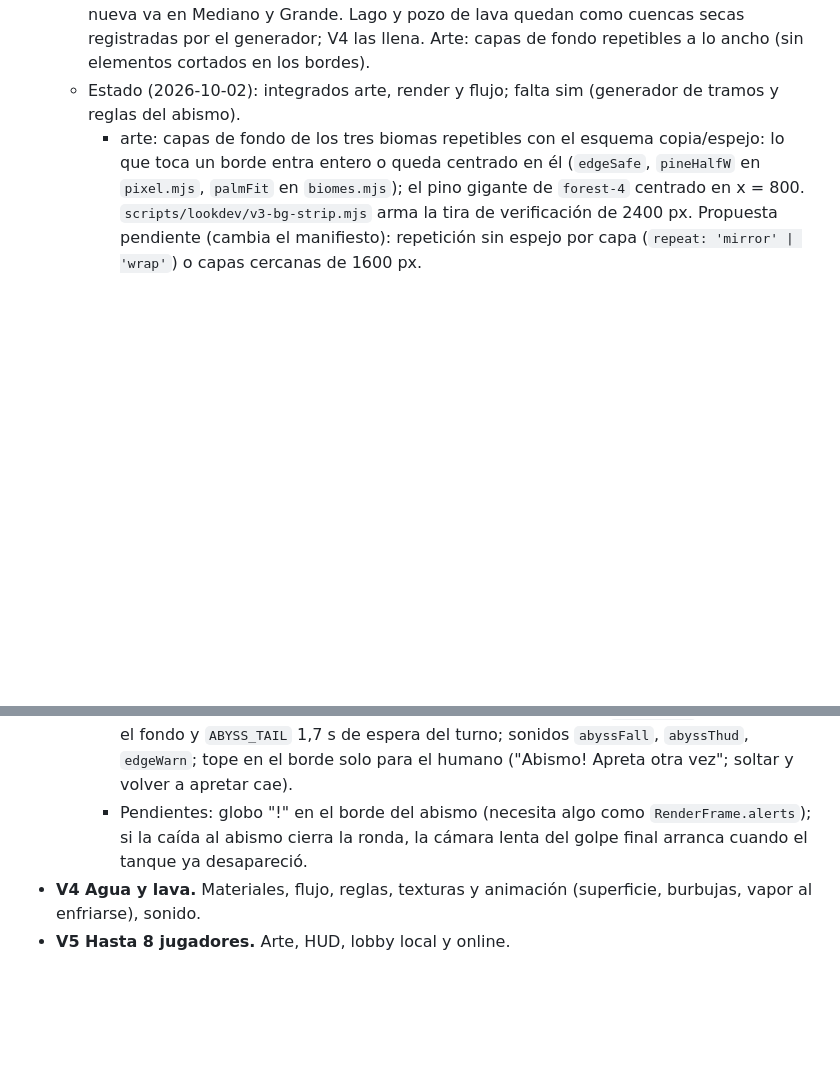
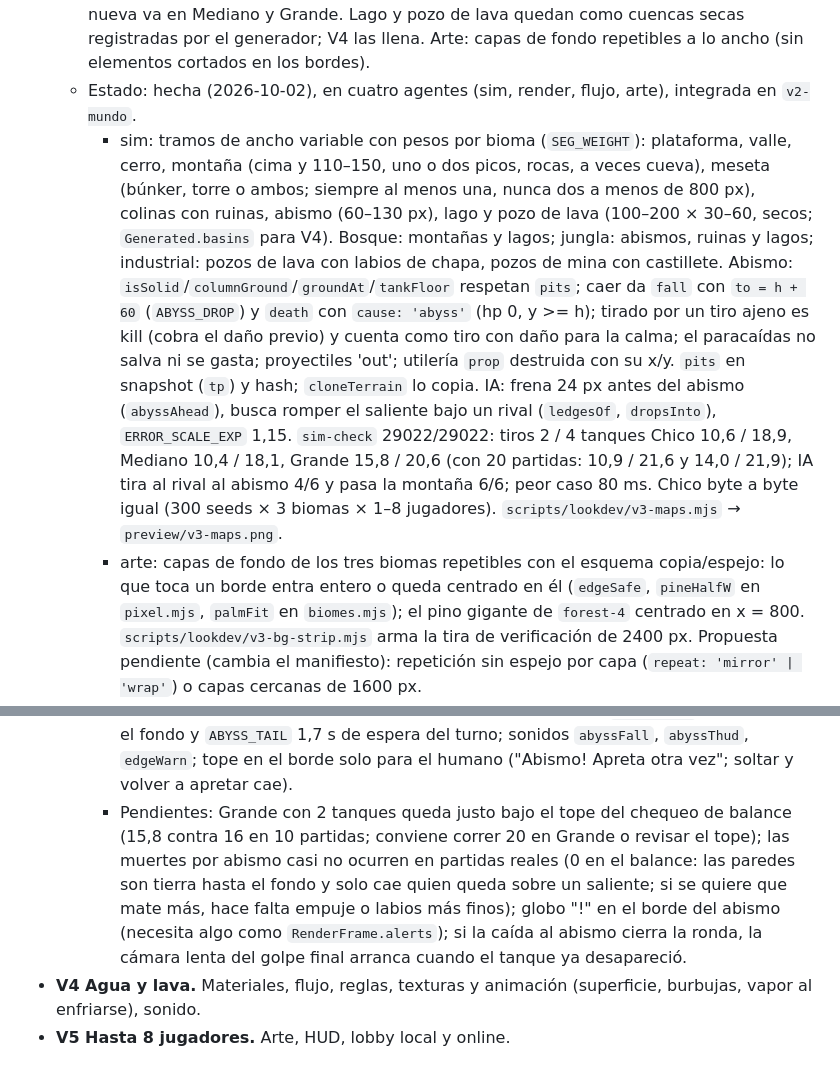
Before and after one commit to facus1979/tanks, a Markdown page: PROYECTO.md, 2 parts joined by grey strips. GitHub-like rendering; blank space fills up the shorter version.

Commit message:
v2 V3 integrada: estado en PROYECTO.md
Co-Authored-By: Claude Opus 5.5 <noreply@anthropic.com>

```diff
--- a/PROYECTO.md
+++ b/PROYECTO.md
@@ -235,11 +235,12 @@ Decidido el 2026-10-01. Reemplaza a "una sola pantalla, sin cámara" y "máximo
     - Pendientes: propuesta de combustible `FUEL_PER_TURN · √k` en mapas anchos (no aplicada); el napalm que cae debajo de la lava (V4); en la captura con lava alta el fondo de la lava muestra vetas verticales marcadas, revisar en juego.
 - **V3 Geografía por tramos.** El generador arma el mapa como secuencia de tramos por bioma: montaña, valle, meseta, abismo, lago, pozo de lava, más búnker/torre/cuevas.
   - Alcance (2026-10-01): Chico sigue idéntico a v1 (referencia de look y tests); la geografía nueva va en Mediano y Grande. Lago y pozo de lava quedan como cuencas secas registradas por el generador; V4 las llena. Arte: capas de fondo repetibles a lo ancho (sin elementos cortados en los bordes).
-  - Estado (2026-10-02): integrados arte, render y flujo; falta sim (generador de tramos y reglas del abismo).
+  - Estado: hecha (2026-10-02), en cuatro agentes (sim, render, flujo, arte), integrada en `v2-mundo`.
+    - sim: tramos de ancho variable con pesos por bioma (`SEG_WEIGHT`): plataforma, valle, cerro, montaña (cima y 110–150, uno o dos picos, rocas, a veces cueva), meseta (búnker, torre o ambos; siempre al menos una, nunca dos a menos de 800 px), colinas con ruinas, abismo (60–130 px), lago y pozo de lava (100–200 × 30–60, secos; `Generated.basins` para V4). Bosque: montañas y lagos; jungla: abismos, ruinas y lagos; industrial: pozos de lava con labios de chapa, pozos de mina con castillete. Abismo: `isSolid`/`columnGround`/`groundAt`/`tankFloor` respetan `pits`; caer da `fall` con `to = h + 60` (`ABYSS_DROP`) y `death` con `cause: 'abyss'` (hp 0, y >= h); tirado por un tiro ajeno es kill (cobra el daño previo) y cuenta como tiro con daño para la calma; el paracaídas no salva ni se gasta; proyectiles 'out'; utilería `prop` destruida con su x/y. `pits` en snapshot (`tp`) y hash; `cloneTerrain` lo copia. IA: frena 24 px antes del abismo (`abyssAhead`), busca romper el saliente bajo un rival (`ledgesOf`, `dropsInto`), `ERROR_SCALE_EXP` 1,15. `sim-check` 29022/29022: tiros 2 / 4 tanques Chico 10,6 / 18,9, Mediano 10,4 / 18,1, Grande 15,8 / 20,6 (con 20 partidas: 10,9 / 21,6 y 14,0 / 21,9); IA tira al rival al abismo 4/6 y pasa la montaña 6/6; peor caso 80 ms. Chico byte a byte igual (300 seeds × 3 biomas × 1–8 jugadores). `scripts/lookdev/v3-maps.mjs` → `preview/v3-maps.png`.
     - arte: capas de fondo de los tres biomas repetibles con el esquema copia/espejo: lo que toca un borde entra entero o queda centrado en él (`edgeSafe`, `pineHalfW` en `pixel.mjs`, `palmFit` en `biomes.mjs`); el pino gigante de `forest-4` centrado en x = 800. `scripts/lookdev/v3-bg-strip.mjs` arma la tira de verificación de 2400 px. Propuesta pendiente (cambia el manifiesto): repetición sin espejo por capa (`repeat: 'mirror' | 'wrap'`) o capas cercanas de 1600 px.
     - render: `src/render/pixi/abyss.ts` (`PitMap`): pared de fondo de tierra hasta abajo con rocas y raíces, niebla del bioma que se pierde a negro en 8 pasos con Bayer, borde suavizado 18 px; integrado al pintado por trozos. `AbyssFalls`: el tanque cae girando y se oscurece, destello lejano y columna de humo, tripulante que se pierde, utilería que cae con su sprite. Chico idéntico byte a byte.
     - flujo: caída animada hasta `h + TANK_H + 30` (muerte al final de la caída), cámara que acompaña si el que cae es el del turno o estaba en pantalla, `ABYSS_HOLD` 1,5 s mirando el fondo y `ABYSS_TAIL` 1,7 s de espera del turno; sonidos `abyssFall`, `abyssThud`, `edgeWarn`; tope en el borde solo para el humano ("Abismo! Apreta otra vez"; soltar y volver a apretar cae).
-    - Pendientes: globo "!" en el borde del abismo (necesita algo como `RenderFrame.alerts`); si la caída al abismo cierra la ronda, la cámara lenta del golpe final arranca cuando el tanque ya desapareció.
+    - Pendientes: Grande con 2 tanques queda justo bajo el tope del chequeo de balance (15,8 contra 16 en 10 partidas; conviene correr 20 en Grande o revisar el tope); las muertes por abismo casi no ocurren en partidas reales (0 en el balance: las paredes son tierra hasta el fondo y solo cae quien queda sobre un saliente; si se quiere que mate más, hace falta empuje o labios más finos); globo "!" en el borde del abismo (necesita algo como `RenderFrame.alerts`); si la caída al abismo cierra la ronda, la cámara lenta del golpe final arranca cuando el tanque ya desapareció.
 - **V4 Agua y lava.** Materiales, flujo, reglas, texturas y animación (superficie, burbujas, vapor al enfriarse), sonido.
 - **V5 Hasta 8 jugadores.** Arte, HUD, lobby local y online.
 
```
